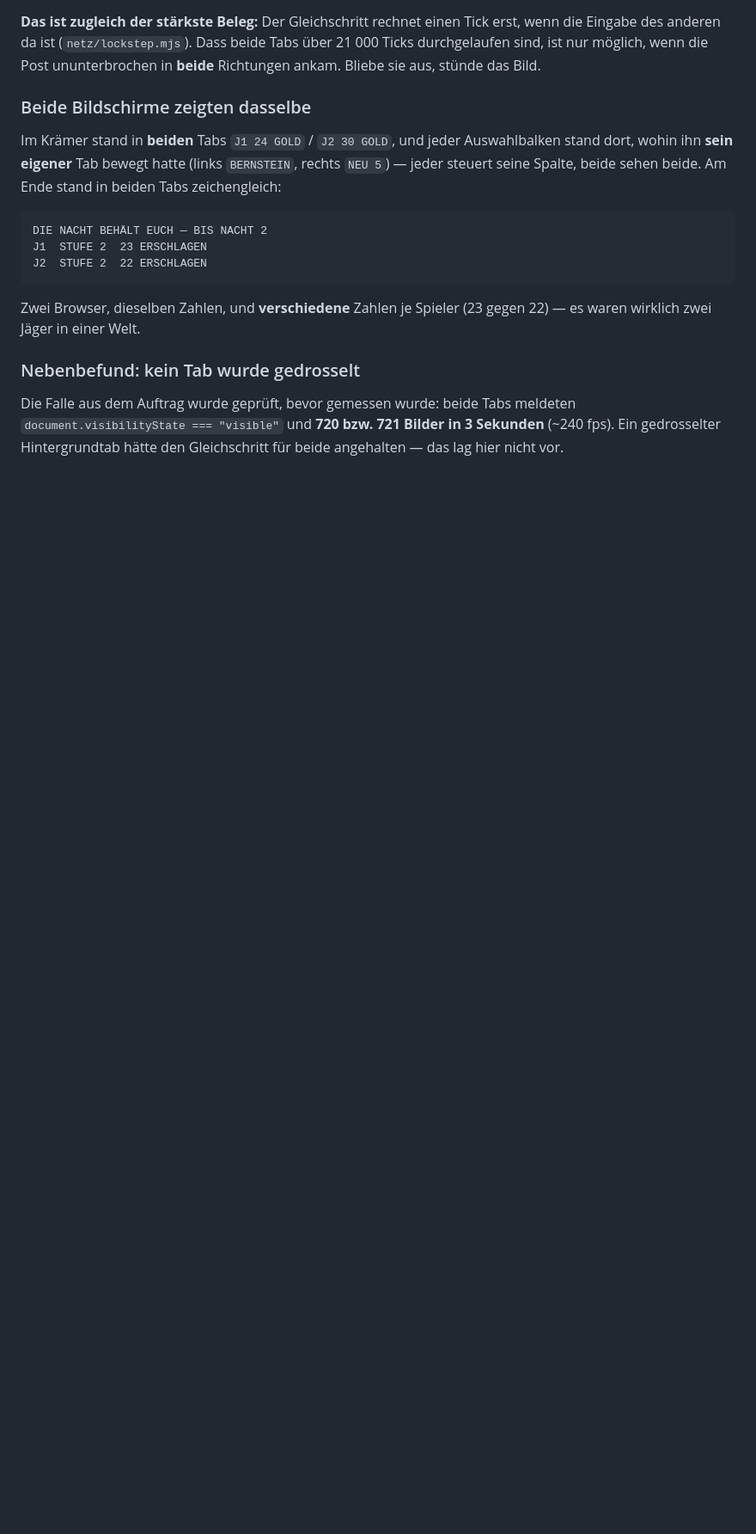
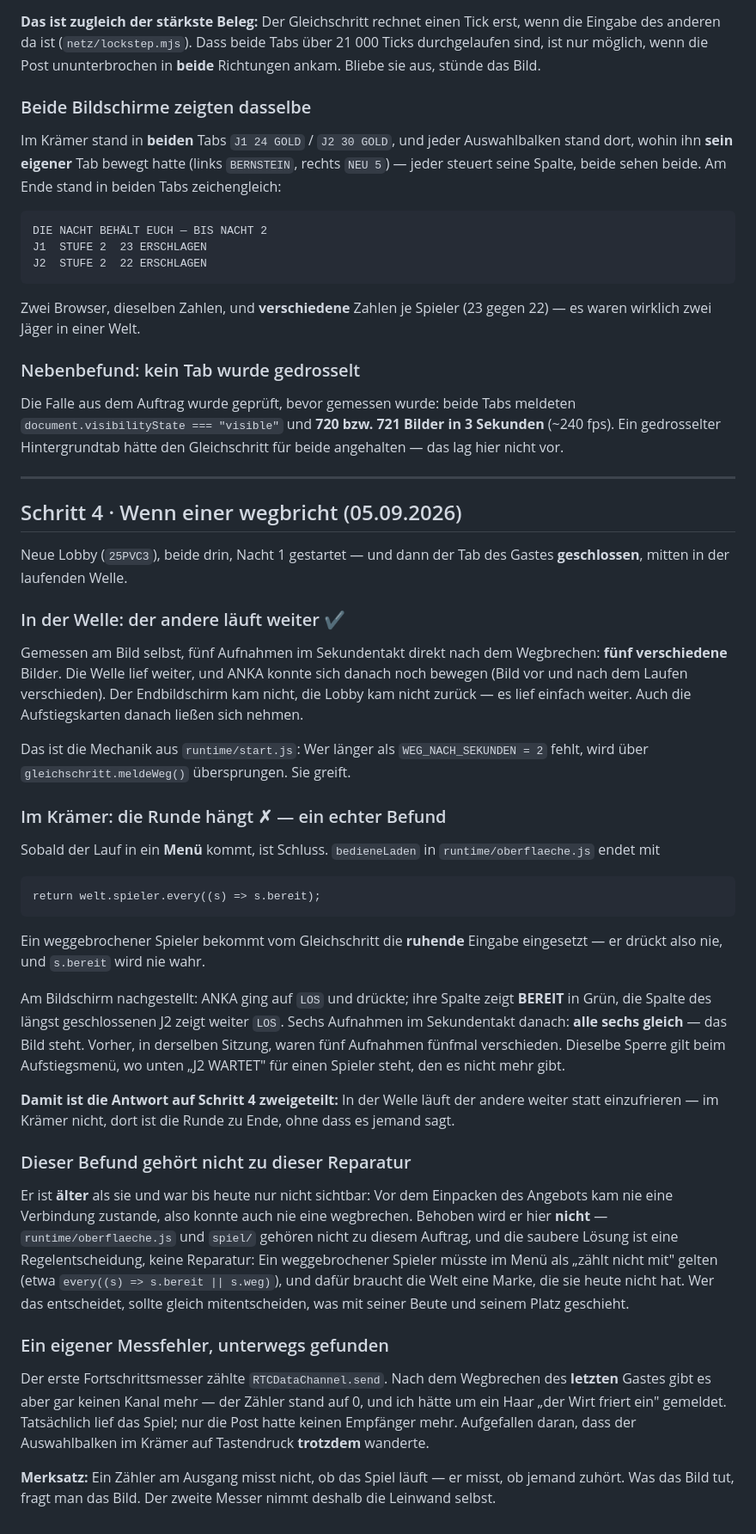
Before and after one commit to Kimpaliz/where-shadows-crawl, a Markdown page: docs/rueckmeldung/vermittler-angebot.md, the part around the change. Shown at 86% size. Drawn GitHub-style; blank space fills up the shorter version.

Commit message:
Wenn einer wegbricht: Welle laeuft weiter, Kraemer haengt
Gast-Tab mitten in der Welle geschlossen. In der Welle laeuft der Wirt
weiter -- fuenf Aufnahmen im Sekundentakt, fuenf verschiedene Bilder,
und die eigene Figur reagiert weiter. WEG_NACH_SEKUNDEN greift.

Im Kraemer nicht: bedieneLaden endet mit
welt.spieler.every((s) => s.bereit), und ein weggebrochener Spieler
bekommt die ruhende Eingabe eingesetzt, drueckt also nie. Am Bildschirm
nachgestellt -- ANKAs Spalte zeigt BEREIT, die des geschlossenen Tabs
weiter LOS, sechs Aufnahmen alle gleich.

Nicht behoben: der Befund ist aelter als diese Reparatur (vorher kam
nie eine Verbindung zustande, also konnte nie eine wegbrechen), liegt
in runtime/oberflaeche.js ausserhalb dieses Auftrags, und die saubere
Loesung ist eine Regelentscheidung.

Eigener Messfehler dabei: Der erste Fortschrittszaehler zaehlte
RTCDataChannel.send und stand nach dem Weggang des letzten Gastes auf
null -- er mass, ob jemand zuhoert, nicht ob das Spiel laeuft. Ersetzt
durch einen Abdruck der Leinwand.

````diff
--- a/docs/rueckmeldung/vermittler-angebot.md
+++ b/docs/rueckmeldung/vermittler-angebot.md
@@ -318,3 +318,72 @@ Die Falle aus dem Auftrag wurde geprüft, bevor gemessen wurde: beide
 Tabs meldeten `document.visibilityState === "visible"` und **720 bzw.
 721 Bilder in 3 Sekunden** (~240 fps). Ein gedrosselter Hintergrundtab
 hätte den Gleichschritt für beide angehalten — das lag hier nicht vor.
+
+---
+
+## Schritt 4 · Wenn einer wegbricht (05.09.2026)
+
+Neue Lobby (`25PVC3`), beide drin, Nacht 1 gestartet — und dann der
+Tab des Gastes **geschlossen**, mitten in der laufenden Welle.
+
+### In der Welle: der andere läuft weiter ✔
+
+Gemessen am Bild selbst, fünf Aufnahmen im Sekundentakt direkt nach dem
+Wegbrechen: **fünf verschiedene** Bilder. Die Welle lief weiter, und
+ANKA konnte sich danach noch bewegen (Bild vor und nach dem Laufen
+verschieden). Der Endbildschirm kam nicht, die Lobby kam nicht zurück
+— es lief einfach weiter. Auch die Aufstiegskarten danach ließen sich
+nehmen.
+
+Das ist die Mechanik aus `runtime/start.js`: Wer länger als
+`WEG_NACH_SEKUNDEN = 2` fehlt, wird über `gleichschritt.meldeWeg()`
+übersprungen. Sie greift.
+
+### Im Krämer: die Runde hängt ✗ — ein echter Befund
+
+Sobald der Lauf in ein **Menü** kommt, ist Schluss. `bedieneLaden` in
+`runtime/oberflaeche.js` endet mit
+
+```
+return welt.spieler.every((s) => s.bereit);
+```
+
+Ein weggebrochener Spieler bekommt vom Gleichschritt die **ruhende**
+Eingabe eingesetzt — er drückt also nie, und `s.bereit` wird nie wahr.
+
+Am Bildschirm nachgestellt: ANKA ging auf `LOS` und drückte; ihre
+Spalte zeigt **BEREIT** in Grün, die Spalte des längst geschlossenen
+J2 zeigt weiter `LOS`. Sechs Aufnahmen im Sekundentakt danach:
+**alle sechs gleich** — das Bild steht. Vorher, in derselben Sitzung,
+waren fünf Aufnahmen fünfmal verschieden. Dieselbe Sperre gilt beim
+Aufstiegsmenü, wo unten „J2 WARTET" für einen Spieler steht, den es
+nicht mehr gibt.
+
+**Damit ist die Antwort auf Schritt 4 zweigeteilt:** In der Welle läuft
+der andere weiter statt einzufrieren — im Krämer nicht, dort ist die
+Runde zu Ende, ohne dass es jemand sagt.
+
+### Dieser Befund gehört nicht zu dieser Reparatur
+
+Er ist **älter** als sie und war bis heute nur nicht sichtbar: Vor dem
+Einpacken des Angebots kam nie eine Verbindung zustande, also konnte
+auch nie eine wegbrechen. Behoben wird er hier **nicht** —
+`runtime/oberflaeche.js` und `spiel/` gehören nicht zu diesem Auftrag,
+und die saubere Lösung ist eine Regelentscheidung, keine Reparatur:
+Ein weggebrochener Spieler müsste im Menü als „zählt nicht mit" gelten
+(etwa `every((s) => s.bereit || s.weg)`), und dafür braucht die Welt
+eine Marke, die sie heute nicht hat. Wer das entscheidet, sollte
+gleich mitentscheiden, was mit seiner Beute und seinem Platz geschieht.
+
+### Ein eigener Messfehler, unterwegs gefunden
+
+Der erste Fortschrittsmesser zählte `RTCDataChannel.send`. Nach dem
+Wegbrechen des **letzten** Gastes gibt es aber gar keinen Kanal mehr —
+der Zähler stand auf 0, und ich hätte um ein Haar „der Wirt friert
+ein" gemeldet. Tatsächlich lief das Spiel; nur die Post hatte keinen
+Empfänger mehr. Aufgefallen daran, dass der Auswahlbalken im Krämer
+auf Tastendruck **trotzdem** wanderte.
+
+**Merksatz:** Ein Zähler am Ausgang misst nicht, ob das Spiel läuft —
+er misst, ob jemand zuhört. Was das Bild tut, fragt man das Bild.
+Der zweite Messer nimmt deshalb die Leinwand selbst.
````
Also changed, not shown: docs/changelog-teile/vermittler-angebot.md (+21 -0 lines).
